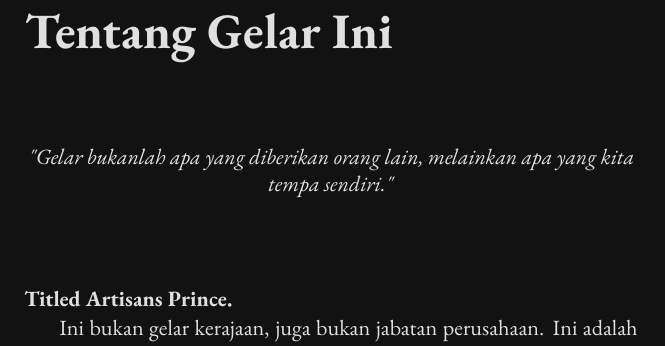
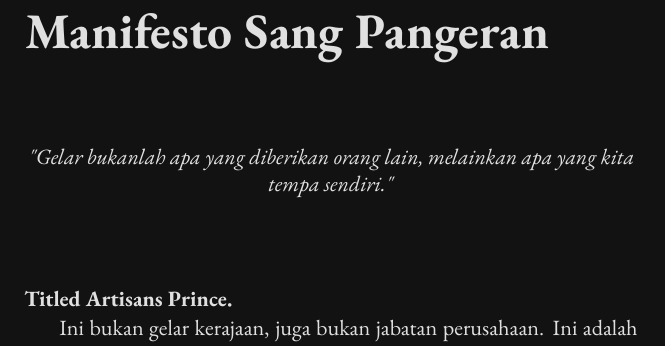
Before and after one commit to gtkrshnaaa/gelarsangartisan, a LaTeX book (texbook/main.tex, which reads texbook/frontmatter/about_prince.tex): part of page 2 of 77, cut at the place of the change. Compiled offline with pdfLaTeX.

Commit message:
Update about page title to Manifesto Sang Pangeran

```diff
--- a/texbook/frontmatter/about_prince.tex
+++ b/texbook/frontmatter/about_prince.tex
@@ -1,4 +1,4 @@
-\chapter*{Tentang Gelar Ini}
+\chapter*{Manifesto Sang Pangeran}
 
 \begin{center}
     \textit{"Gelar bukanlah apa yang diberikan orang lain, melainkan apa yang kita tempa sendiri."}
```
